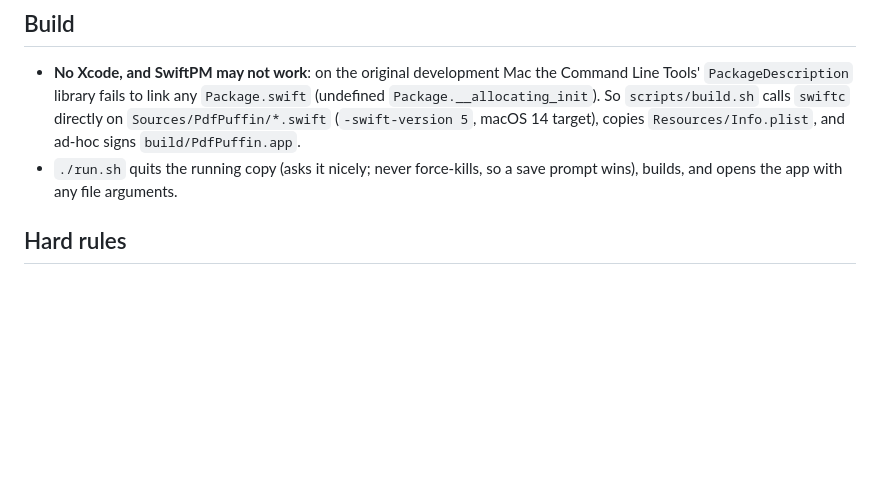
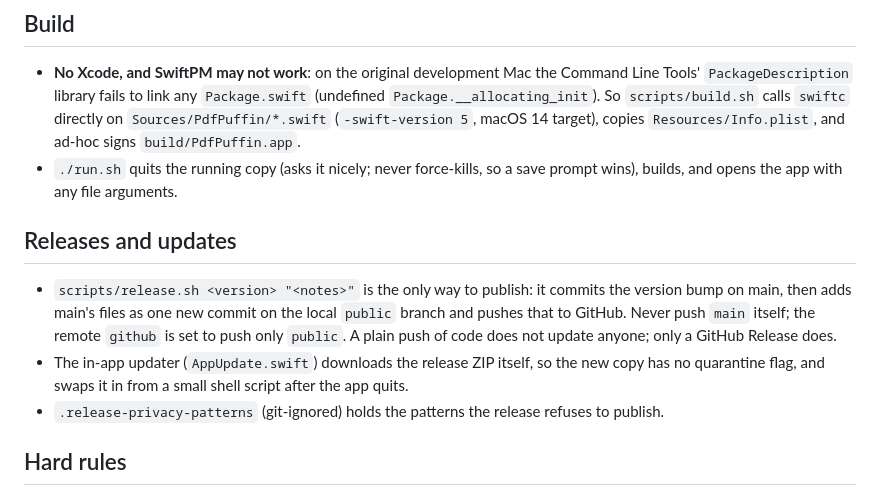
Before and after one commit to hsurden/PdfPuffin, a Markdown page: CLAUDE.md, the part around the change. Drawn GitHub-style; blank space fills up the shorter version.

```diff
--- a/CLAUDE.md
+++ b/CLAUDE.md
@@ -11,6 +11,16 @@ Native macOS PDF reader (Swift + AppKit + PDFKit), modelled on PDF Expert 3.13.
   `Resources/Info.plist`, and ad-hoc signs `build/PdfPuffin.app`.
 - `./run.sh` quits the running copy (asks it nicely; never force-kills, so a save
   prompt wins), builds, and opens the app with any file arguments.
+
+## Releases and updates
+
+- `scripts/release.sh <version> "<notes>"` is the only way to publish: it commits the version
+  bump on main, then adds main's files as one new commit on the local `public` branch and
+  pushes that to GitHub. Never push `main` itself; the remote `github` is set to push only
+  `public`. A plain push of code does not update anyone; only a GitHub Release does.
+- The in-app updater (`AppUpdate.swift`) downloads the release ZIP itself, so the new copy
+  has no quarantine flag, and swaps it in from a small shell script after the app quits.
+- `.release-privacy-patterns` (git-ignored) holds the patterns the release refuses to publish.
 
 ## Hard rules
 
```
Also changed, not shown: README.md (+37 -1 lines), Resources/dmg-background.png (added), 14 other files.
